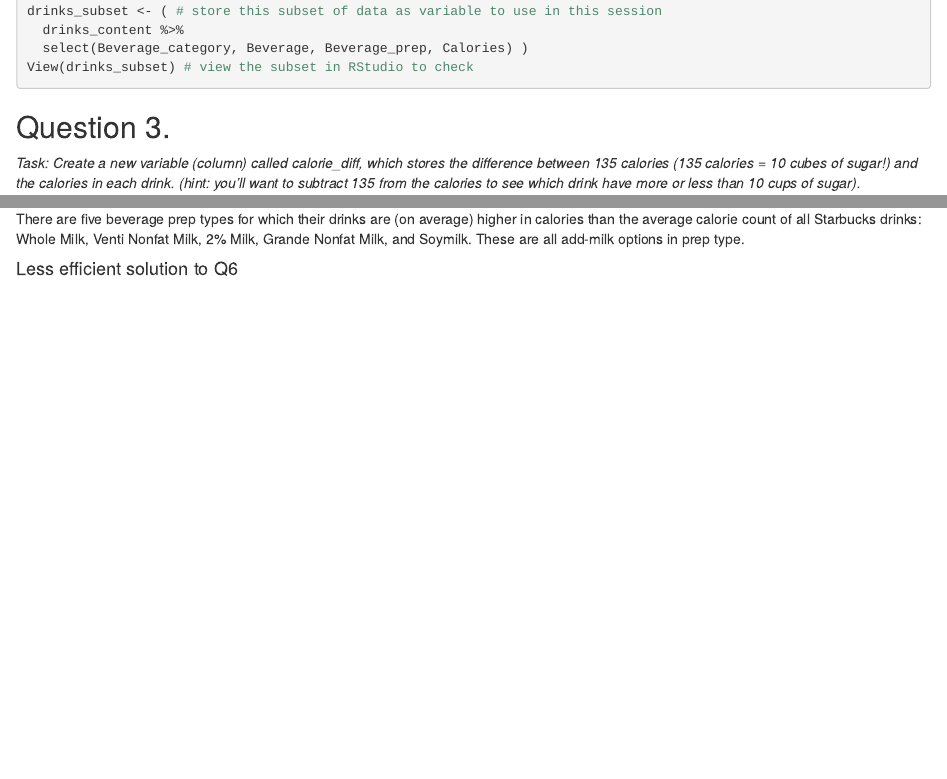
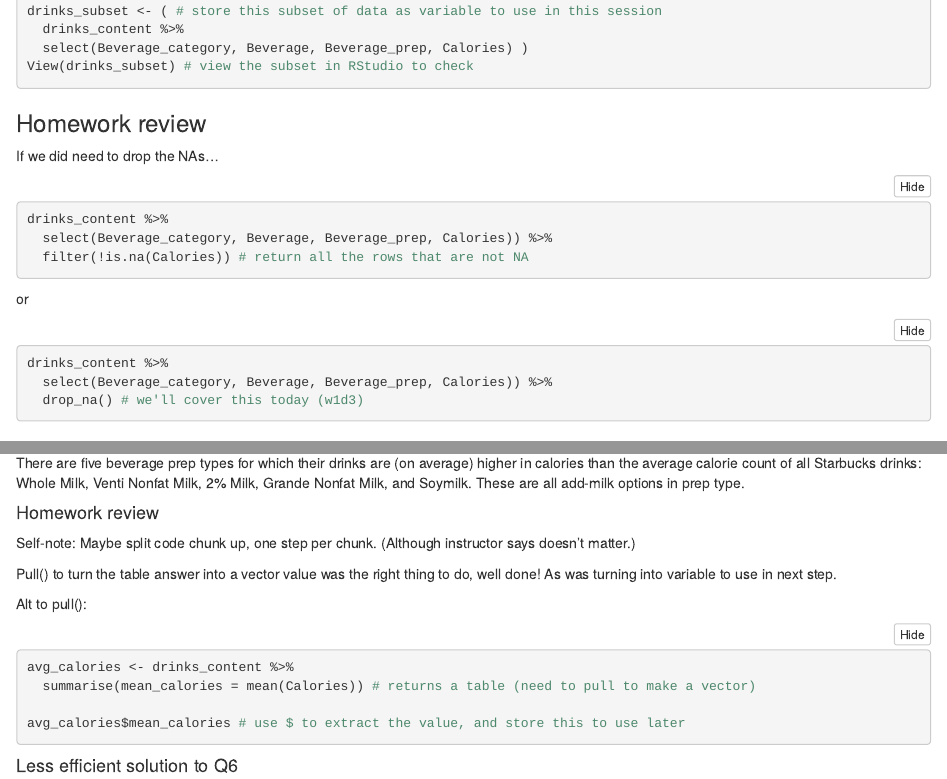
Before and after one commit to npscience/codeclan_homework_NaomiPenfold, an R Markdown document (week_01/day_2/w1d2_homework.Rmd): the page in a window 1100 px wide, from 2300 px down before the commit and from 2480 px down after it, so that both start at the same text, and a second part further down, joined at a grey line. The pictures show the output file week_01/day_2/w1d2_homework.nb.html that the author committed with the source, opened offline.

Commit message:
Update after homework review

````diff
--- a/week_01/day_2/w1d2_homework.Rmd
+++ b/week_01/day_2/w1d2_homework.Rmd
@@ -44,6 +52,20 @@ drinks_subset <- ( # store this subset of data as variable to use in this sessio
   drinks_content %>%
   select(Beverage_category, Beverage, Beverage_prep, Calories) )
 View(drinks_subset) # view the subset in RStudio to check
+```
+
+### Homework review
+If we did need to drop the NAs...
+```{r}
+drinks_content %>%
+  select(Beverage_category, Beverage, Beverage_prep, Calories)) %>%
+  filter(!is.na(Calories)) # return all the rows that are not NA
+```
+or
+```{r}
+drinks_content %>%
+  select(Beverage_category, Beverage, Beverage_prep, Calories)) %>%
+  drop_na() # we'll cover this today (w1d3)
 ```
 
 ## Question 3.
@@ -102,3 +124,14 @@ drinks_subset %>%
 
 There are five beverage prep types for which their drinks are (on average) higher in calories than the average calorie count of all Starbucks drinks: Whole Milk, Venti Nonfat Milk, 2% Milk, Grande Nonfat Milk, and Soymilk. These are all add-milk options in prep type.
 
+#### Homework review
+Self-note: Maybe split code chunk up, one step per chunk. (Although instructor says doesn't matter.)
+
+Pull() to turn the table answer into a vector value was the right thing to do, well done! As was turning into variable to use in next step.
+
+Alt to pull():
+```{r}
+avg_calories <- drinks_content %>%
+  summarise(mean_calories = mean(Calories)) # returns a table (need to pull to make a vector)
+
+avg_calories$mean_calories # use $ to extract the value, and store this to use later
````
Also changed, not shown: week_01/day_2/w1d2_homework.nb.html, week_01/day_2/w1d2_homework.Rmd (22 more changed lines).
